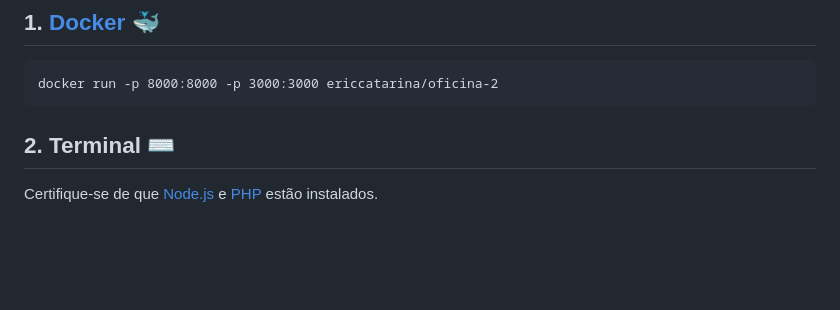
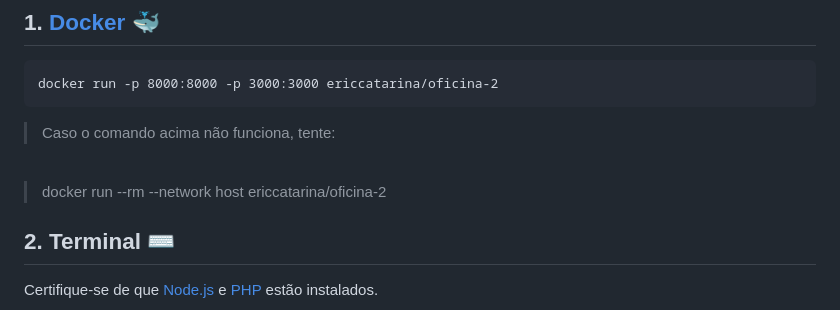
Before and after one commit to Eric-Catarina/Oficina2.0-CRUD, a Markdown page: README.md, the part around the change. GitHub-like rendering; blank space fills up the shorter version.

````diff
--- a/README.md
+++ b/README.md
@@ -50,6 +50,11 @@ ___
 ```docker
 docker run -p 8000:8000 -p 3000:3000 ericcatarina/oficina-2
 ```
+> Caso o comando acima não funciona, tente:
+<br>
+
+> docker run --rm --network host ericcatarina/oficina-2
+
 ## 2. Terminal ⌨️
 Certifique-se de que [Node.js](https://nodejs.org/en/download/) e [PHP](https://www.php.net/downloads.php) estão instalados.
 <br>
````
